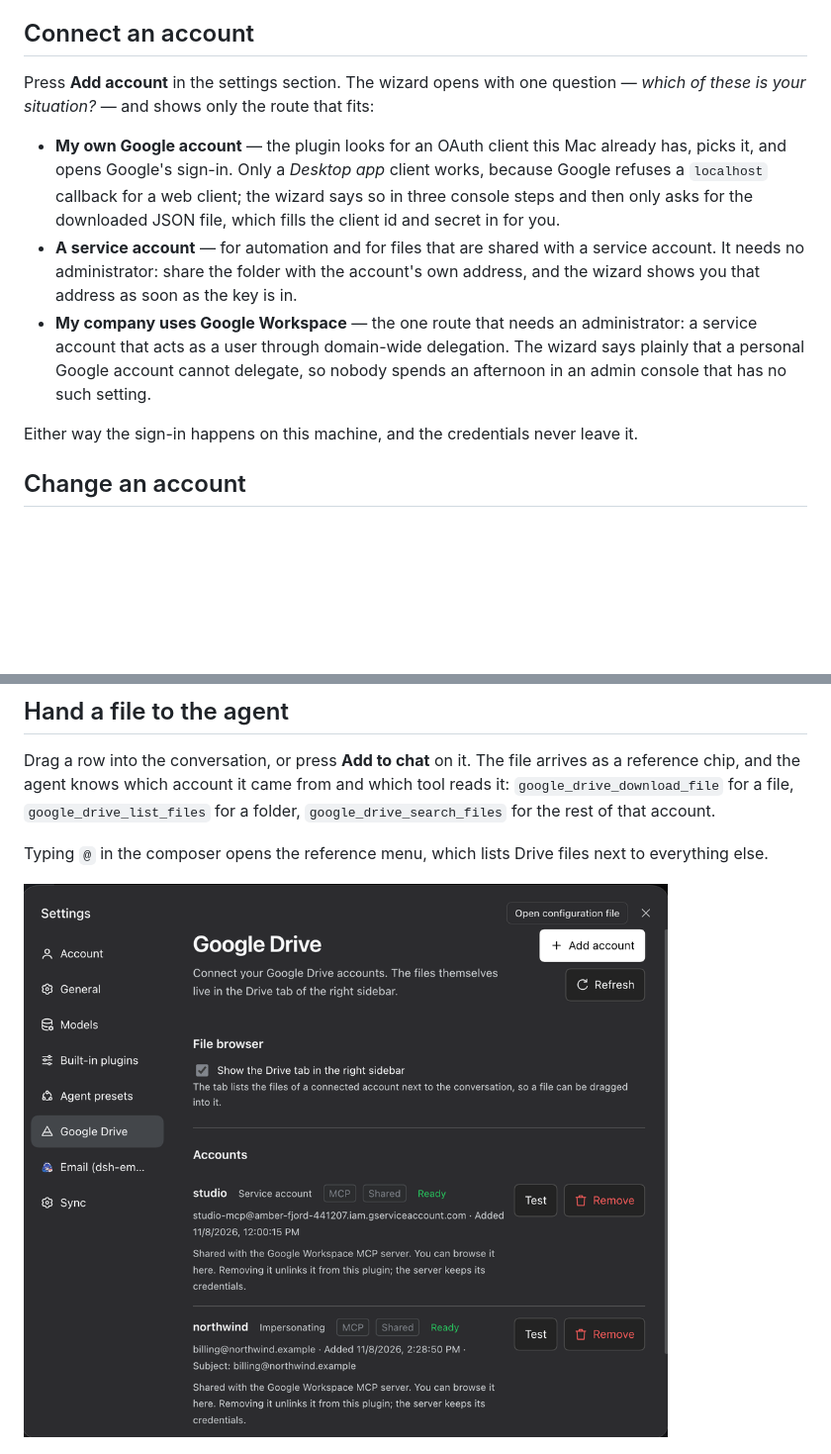
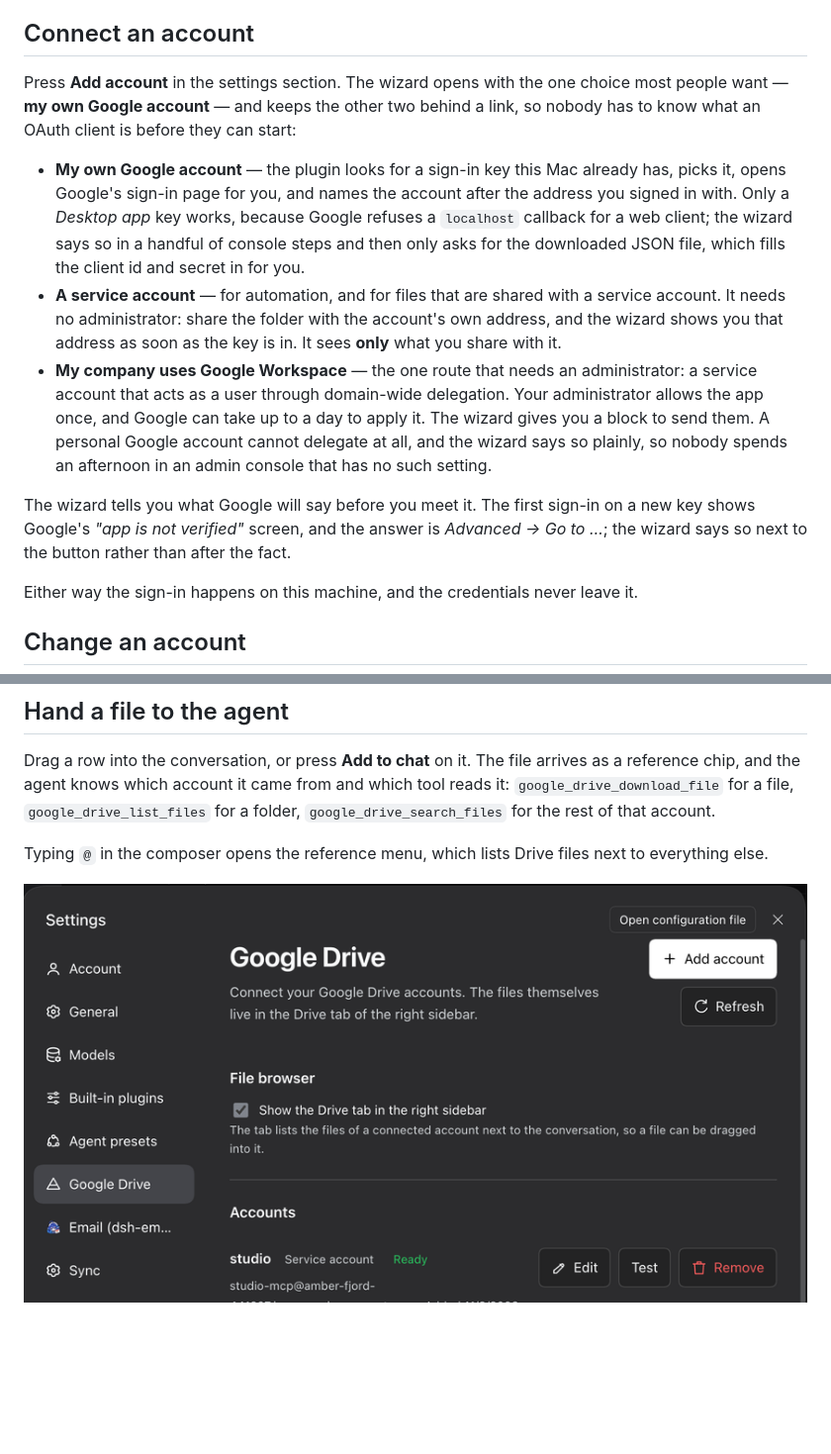
Before and after one commit to boldandigital/dsh-google-drive, a Markdown page: docs/DETAIL.md, 2 parts joined by grey strips. Shown at 99% size. Rendered like a GitHub page; pictures changed too: docs/screenshots/settings.png; blank space fills up the shorter version.

```diff
--- a/docs/DETAIL.md
+++ b/docs/DETAIL.md
@@ -7,24 +7,32 @@ conversation, and drag a file straight into the chat when the agent needs it.
 
 ## Connect an account
 
-Press **Add account** in the settings section. The wizard opens with one
-question — *which of these is your situation?* — and shows only the route
-that fits:
+Press **Add account** in the settings section. The wizard opens with the one
+choice most people want — **my own Google account** — and keeps the other two
+behind a link, so nobody has to know what an OAuth client is before they can
+start:
 
-- **My own Google account** — the plugin looks for an OAuth client this Mac
-  already has, picks it, and opens Google's sign-in. Only a *Desktop app*
-  client works, because Google refuses a `localhost` callback for a web
-  client; the wizard says so in three console steps and then only asks for
-  the downloaded JSON file, which fills the client id and secret in for you.
-- **A service account** — for automation and for files that are shared with
+- **My own Google account** — the plugin looks for a sign-in key this Mac
+  already has, picks it, opens Google's sign-in page for you, and names the
+  account after the address you signed in with. Only a *Desktop app* key
+  works, because Google refuses a `localhost` callback for a web client; the
+  wizard says so in a handful of console steps and then only asks for the
+  downloaded JSON file, which fills the client id and secret in for you.
+- **A service account** — for automation, and for files that are shared with
   a service account. It needs no administrator: share the folder with the
-  account's own address, and the wizard shows you that address as soon as
-  the key is in.
+  account's own address, and the wizard shows you that address as soon as the
+  key is in. It sees **only** what you share with it.
 - **My company uses Google Workspace** — the one route that needs an
   administrator: a service account that acts as a user through domain-wide
-  delegation. The wizard says plainly that a personal Google account cannot
-  delegate, so nobody spends an afternoon in an admin console that has no
-  such setting.
+  delegation. Your administrator allows the app once, and Google can take up
+  to a day to apply it. The wizard gives you a block to send them. A personal
+  Google account cannot delegate at all, and the wizard says so plainly, so
+  nobody spends an afternoon in an admin console that has no such setting.
+
+The wizard tells you what Google will say before you meet it. The first
+sign-in on a new key shows Google's *"app is not verified"* screen, and the
+answer is *Advanced → Go to …*; the wizard says so next to the button rather
+than after the fact.
 
 Either way the sign-in happens on this machine, and the credentials never
 leave it.
```
Also changed, not shown: other parts of docs/DETAIL.md (+21 -7 lines), README.md (+21 -9 lines), docs/DETAIL.zh.md (+33 -14 lines).
